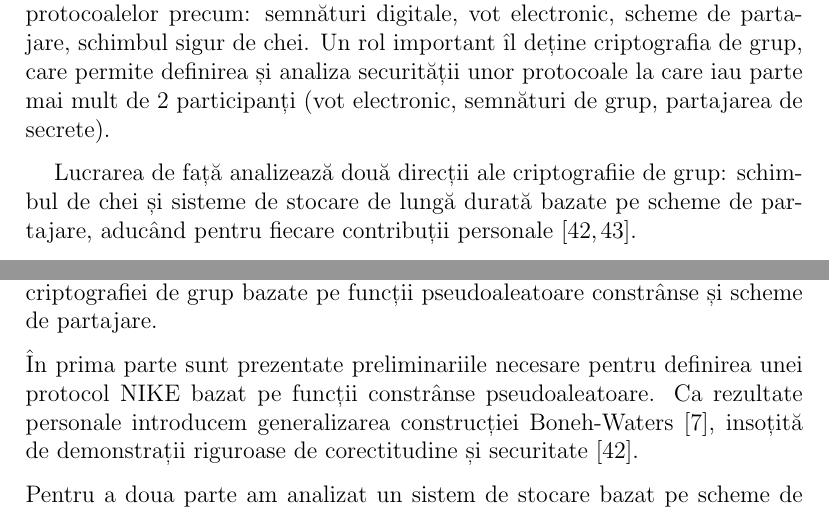
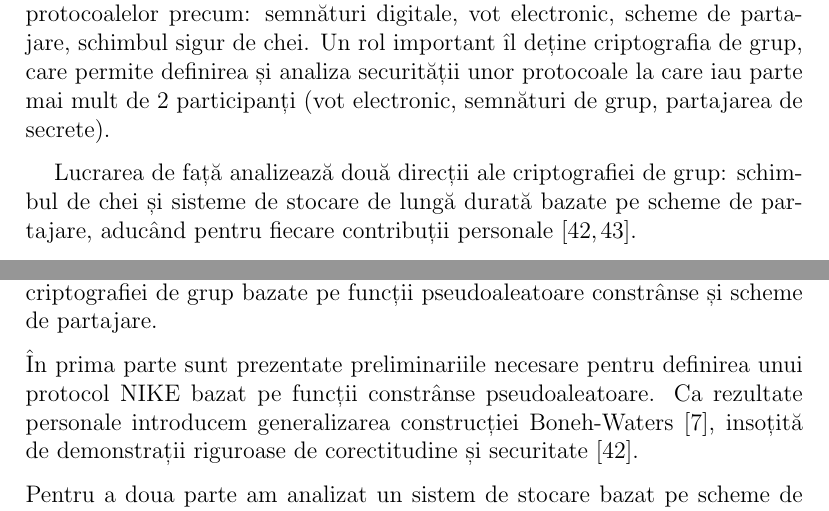
Before and after one commit to rdragos/research_report, a LaTeX book (licenta/llncs.tex): two parts of pages 2 and 60 of 67, joined at a grey line, cut so that both start at the same text. Compiled offline with pdfLaTeX.

Commit message:
correct typos

```diff
--- a/licenta/llncs.tex
+++ b/licenta/llncs.tex
@@ -90,7 +90,7 @@
 
 \hspace*{5mm} Criptografia modernă se găsește pretutindeni în viața de zi cu zi de la ATM-uri, cartele telefonice la protocoale de autentificare, licitații electronice sau bani digitali. O definiție potrivită este \textit{studiul științific al tehnicilor pentru a securiza informația digitală, tranzacțiile și calculul distribuit} \cite{Katz:2007}. În cadrul criptografiei există primitive multiple care stau la baza tutoror protocoalelor precum: semnături digitale, vot electronic, scheme de partajare, schimbul sigur de chei. Un rol important îl deține criptografia de grup, care permite definirea și analiza securității unor protocoale la care iau parte mai mult de 2 participanți (vot electronic, semnături de grup, partajarea de secrete).
 
-\hspace*{5mm}Lucrarea de față analizează două direcții ale criptografiie de grup: schimbul de chei și sisteme de stocare de lungă durată bazate pe scheme de partajare, aducând pentru fiecare contribuții personale \cite{RD:2014, RD:2015}.
+\hspace*{5mm}Lucrarea de față analizează două direcții ale criptografiei de grup: schimbul de chei și sisteme de stocare de lungă durată bazate pe scheme de partajare, aducând pentru fiecare contribuții personale \cite{RD:2014, RD:2015}.
 
 \hspace*{5mm}Schimbul de chei permite unui grup de $2$ sau mai multe persoane să stabilească o cheie comună, privată oricărei entități externe.
 Această problemă este una de actualitate, recent fiind descoperită o eroare de implementare în TLS privind schimbul de chei, afectând $8.4 \%$ din cele mai populare $1$ milion de domenii \cite{adrianimperfect:2015}. În lucrare studiem schimbul de chei în contextul non-interactiv folosind funcții pseudoaleatoare constrânse realizând o generalizare a unui protocol existent la mai mult de $2$ participanți \cite{RD:2014}.
@@ -1897,7 +1897,7 @@ Remarcăm eficiența prin care se realizează interogările la instanțele EC2 c
 
 În lucrarea de față sunt prezentate atât aspecte teoretice cât și practice ale criptografiei de grup bazate pe funcții pseudoaleatoare constrânse și scheme de partajare.
 
-În prima parte sunt prezentate preliminariile necesare pentru definirea unei protocol NIKE bazat pe funcții constrânse pseudoaleatoare. Ca rezultate personale introducem generalizarea construcției Boneh-Waters \cite{boneh:2013constrained}, insoțită de demonstrații riguroase de corectitudine și securitate \cite{RD:2014}.
+În prima parte sunt prezentate preliminariile necesare pentru definirea unui protocol NIKE bazat pe funcții constrânse pseudoaleatoare. Ca rezultate personale introducem generalizarea construcției Boneh-Waters \cite{boneh:2013constrained}, insoțită de demonstrații riguroase de corectitudine și securitate \cite{RD:2014}.
 
 Pentru a doua parte am analizat un sistem de stocare bazat pe scheme de partajare propus de Alouneh et al. \cite{AAMK:2013}, propunând $2$ atacuri mizate pe determinismul partajării \cite{RD:2015}. În final, am implementat un sistem alternativ corect și sigur, contrar celui descris în Secțiunea \ref{sec:desc_alouneh} folosind tehnologii curente cu standardele recente.
 
```
Also changed, not shown: licenta/llncs.pdf.
